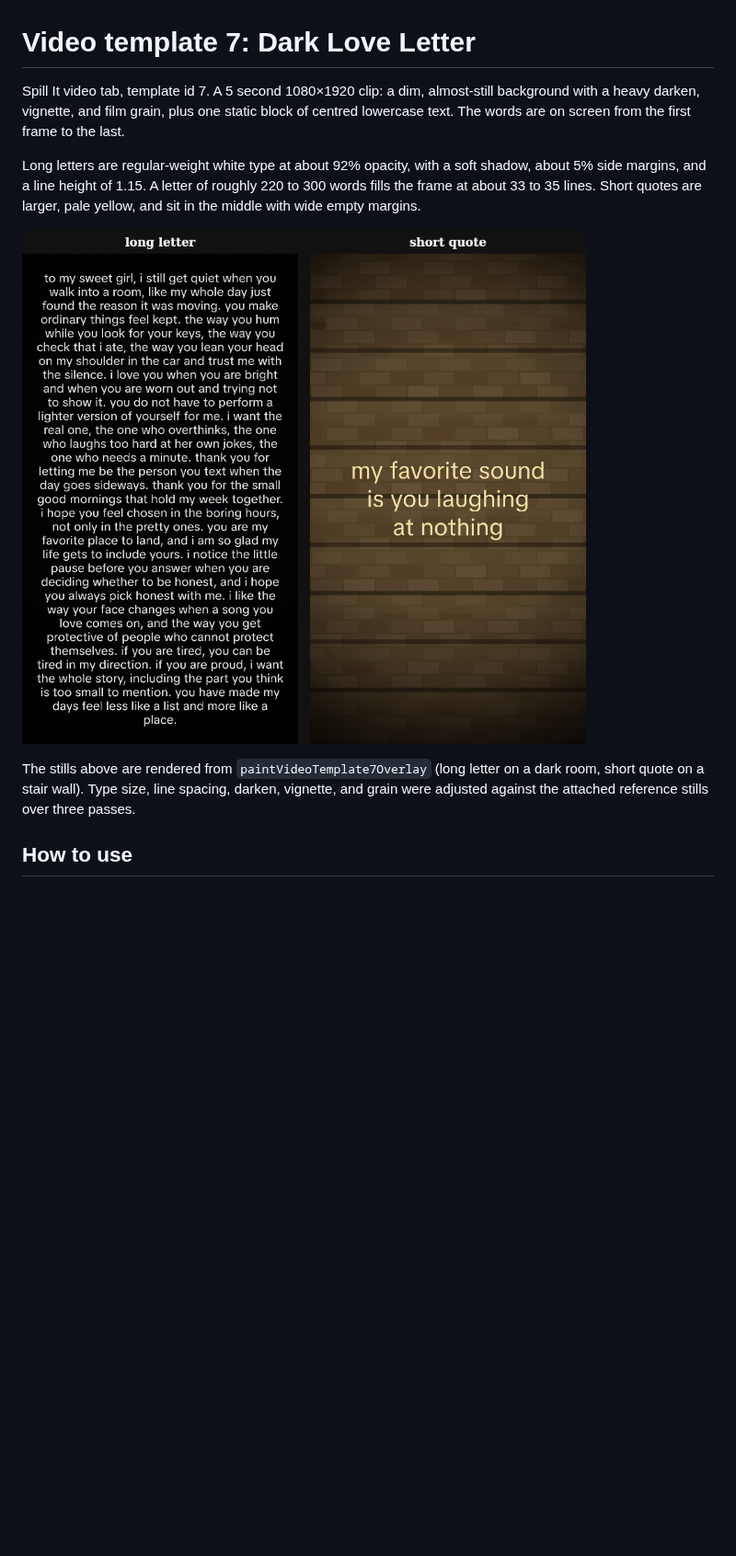
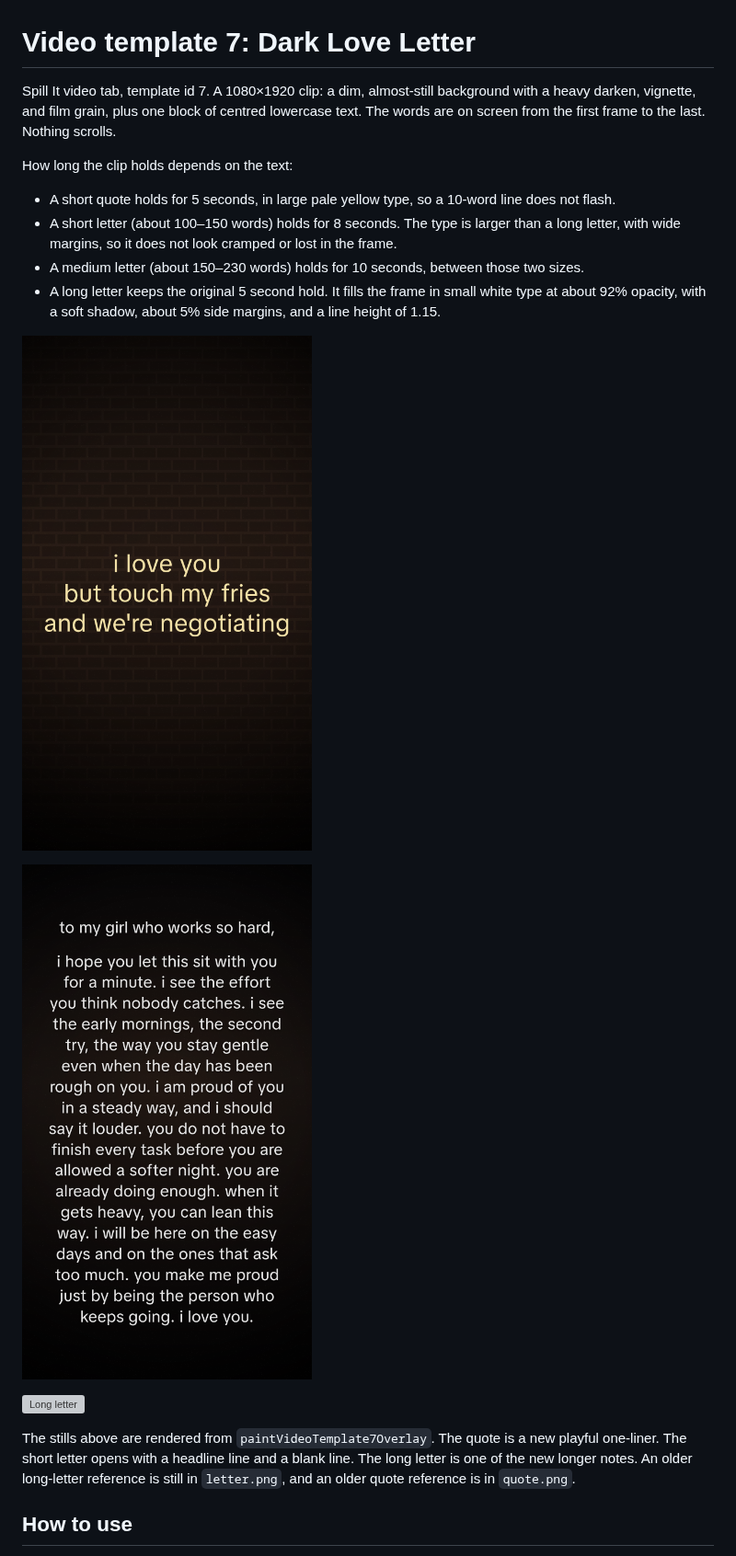
Before and after one commit to isaaclhy/imagetotiktok, a Markdown page: docs/video-template-7/README.md, the part around one of its changes. Shown at 92% size. GitHub-like rendering; pictures changed too: docs/video-template-7/short-letter.png (added), docs/video-template-7/short-quote.png (added); blank space fills up the shorter version; grey boxes are pictures that could not be loaded.

```diff
--- a/docs/video-template-7/README.md
+++ b/docs/video-template-7/README.md
@@ -1,12 +1,21 @@
 # Video template 7: Dark Love Letter
 
-Spill It video tab, template id 7. A 5 second 1080×1920 clip: a dim, almost-still background with a heavy darken, vignette, and film grain, plus one static block of centred lowercase text. The words are on screen from the first frame to the last.
+Spill It video tab, template id 7. A 1080×1920 clip: a dim, almost-still background with a heavy darken, vignette, and film grain, plus one block of centred lowercase text. The words are on screen from the first frame to the last. Nothing scrolls.
 
-Long letters are regular-weight white type at about 92% opacity, with a soft shadow, about 5% side margins, and a line height of 1.15. A letter of roughly 220 to 300 words fills the frame at about 33 to 35 lines. Short quotes are larger, pale yellow, and sit in the middle with wide empty margins.
+How long the clip holds depends on the text:
 
-![Long letter and short quote](side-by-side.png)
+- A short quote holds for 5 seconds, in large pale yellow type, so a 10-word line does not flash.
+- A short letter (about 100–150 words) holds for 8 seconds. The type is larger than a long letter, with wide margins, so it does not look cramped or lost in the frame.
+- A medium letter (about 150–230 words) holds for 10 seconds, between those two sizes.
+- A long letter keeps the original 5 second hold. It fills the frame in small white type at about 92% opacity, with a soft shadow, about 5% side margins, and a line height of 1.15.
 
-The stills above are rendered from `paintVideoTemplate7Overlay` (long letter on a dark room, short quote on a stair wall). Type size, line spacing, darken, vignette, and grain were adjusted against the attached reference stills over three passes.
+![Short quote](short-quote.png)
+
+![Short letter](short-letter.png)
+
+![Long letter](long-letter.png)
+
+The stills above are rendered from `paintVideoTemplate7Overlay`. The quote is a new playful one-liner. The short letter opens with a headline line and a blank line. The long letter is one of the new longer notes. An older long-letter reference is still in `letter.png`, and an older quote reference is in `quote.png`.
 
 ## How to use
 
```
Also changed, not shown: other parts of docs/video-template-7/README.md (+9 -6 lines), 6 other files.
